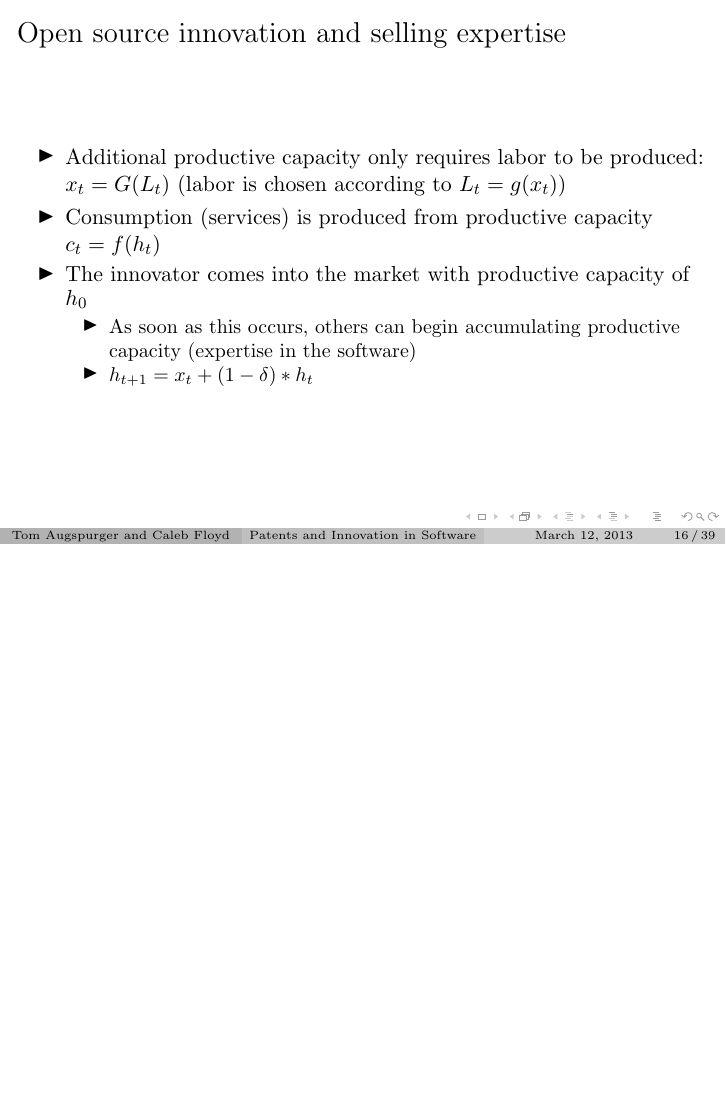
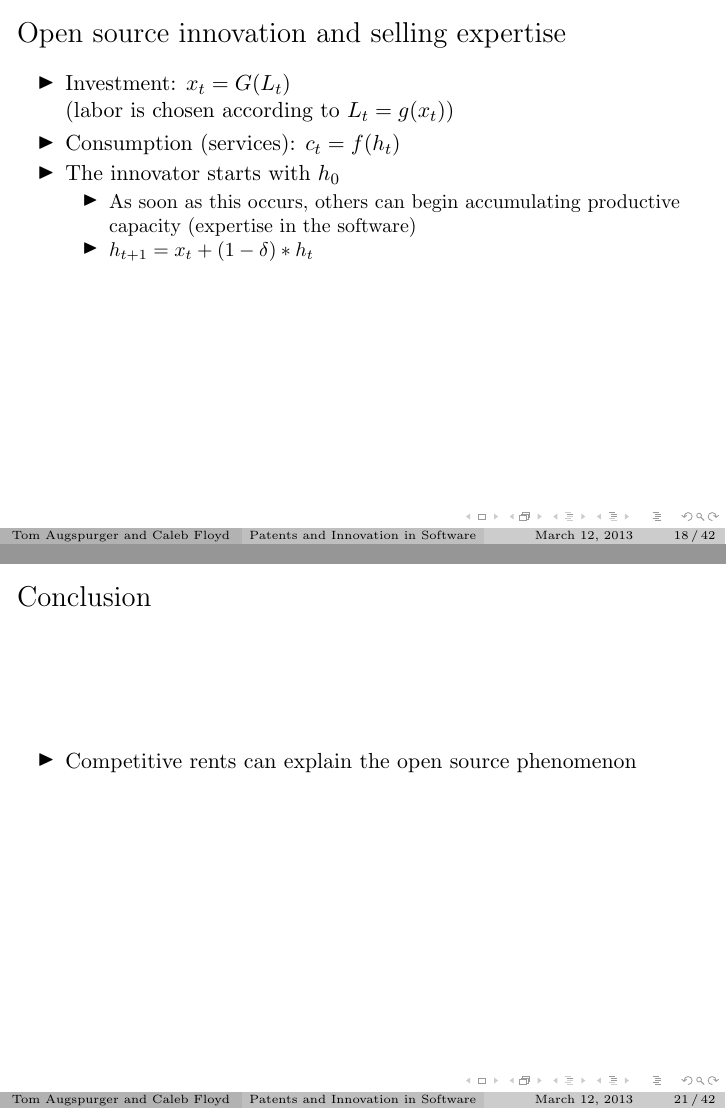
Before and after one commit to TomAugspurger/software, LaTeX slides (presentation/patents_and_innovation_slides.tex): page 40 of 99 before the commit and pages 45 and 55 of 112 after it, the two joined at a grey line, the shorter picture padded with empty space. Compiled offline with pdfLaTeX.

Commit message:
some changes

```diff
--- a/presentation/patents_and_innovation_slides.tex
+++ b/presentation/patents_and_innovation_slides.tex
@@ -229,54 +245,58 @@
   \end{minipage}
 \end{frame}
 
-\begin{frame}
+\begin{frame}[t]
   \frametitle{Open source innovation and selling expertise}
   \begin{itemize}
-    \item Additional productive capacity only requires labor to be produced: $x_t = G(L_t)$ (labor is chosen according to $L_t = g(x_t)$)
-    \item Consumption (services) is produced from productive capacity $c_t = f(h_t)$
-    \item The innovator comes into the market with productive capacity of $h_0$
+    \item<+-> Investment: $x_t = G(L_t)$\\ (labor is chosen according to $L_t = g(x_t)$)
+    \item<+-> Consumption (services): $c_t = f(h_t)$
+    \item<+-> The innovator starts with $h_0$
     \begin{itemize}
-      \item As soon as this occurs, others can begin accumulating productive capacity (expertise in the software)
-      \item $h_{t+1} = x_t + (1-\delta)*h_t$
+      \item<+-> As soon as this occurs, others can begin accumulating productive capacity (expertise in the software)
+      \item<+-> $h_{t+1} = x_t + (1-\delta)*h_t$
     \end{itemize}
   \end{itemize}
 \end{frame}
 
 \begin{frame}[t]\frametitle{Open source innovation and selling expertise}
   \begin{itemize}
-    \item Consumer utility same as the general case
-    \item Planners Problem:\\
+    \item<+-> Consumer utility same as the general case
+    \item<+-> Planners Problem:\\
     \begin{centering}
       $\nu(h_t) = \underset{x_t \ge 0}{max} \{u(c_t) - wg(x_t) + \beta\nu(h_{t+1})\}$
     \end{centering}
-    \item First order condition:\\
+    \item<+-> First order condition:\\
     \begin{centering}
       $wg'(x_t) = \beta\nu'(h_{t+1})$
     \end{centering}
-    \item This can be decentralized with prices ${p_t, q_t}$ for services and capital
+    \item<+-> This can be decentralized with prices $\{p_t, q_t\}$ for services and capital
     \begin{itemize}
-    \item $p_t = u'(c_t)$
-    \item $q_t = \nu'(h_t) = u'(c_t)f'(h_t) + \beta(1-\delta)\nu'(h_{t+1})$
+    \item<+-> $p_t = u'(c_t)$
+    \item<+-> $q_t = \nu'(h_t) = u'(c_t)f'(h_t) + \beta(1-\delta)\nu'(h_{t+1})$
     \end{itemize}
   \end{itemize}
 \end{frame}
 
 \begin{frame}[t]\frametitle{Open source innovation and selling expertise}
   \begin{itemize}
-    \item Rearranging we get:
+    \item<+-> Rearranging:
     \begin{equation*}
        q_0 = \sum_{t=0}^\infty(\beta(1-\delta))^tu'(c_t)f'(c_t)
     \end{equation*}
-     \item The open source innovation is viable as long as $q_0k_0 > C$
-     \item Perhaps more elucidating:\\
-     $q_0 = \underbrace{u'(c_0)f'(h_0)}_{\text{\color{red}first mover advantage}} +\ \ \underbrace{(1-\delta)wg'(x_0)}_{\text{\color{red}cost of imitation}}$
+     \item<+-> The open source innovation is viable as long as $q_0k_0 > C$
+     \item<+-> Perhaps more elucidating:\\
+	 \begin{equation*}
+     q_0 = \underbrace{u'(c_0)f'(h_0)}_{\text{\color{red}first mover advantage}} +\ \ \underbrace{(1-\delta)wg'(x_0)}_{\text{\color{red}cost of imitation}}
+	 \end{equation*}
   \end{itemize}
 \end{frame}
 
-% TODO: Add conclusion for BL
-% \begin{frame}[t]\frametitle{Conclusion}
-
-% \end{frame}
+\begin{frame}[t]\frametitle{Conclusion}
+  \vspace{20mm}
+  \begin{itemize}
+    \item<+-> Competitive rents can explain the open source phenomenon
+  \end{itemize}
+\end{frame}
 
 \section{Acemoglu and Akcigit (2012)}
 \label{sec:acemoglu_and_akcigit_2012}
```
Also changed, not shown: presentation/patents_and_innovation_slides.tex (64 more changed lines).
